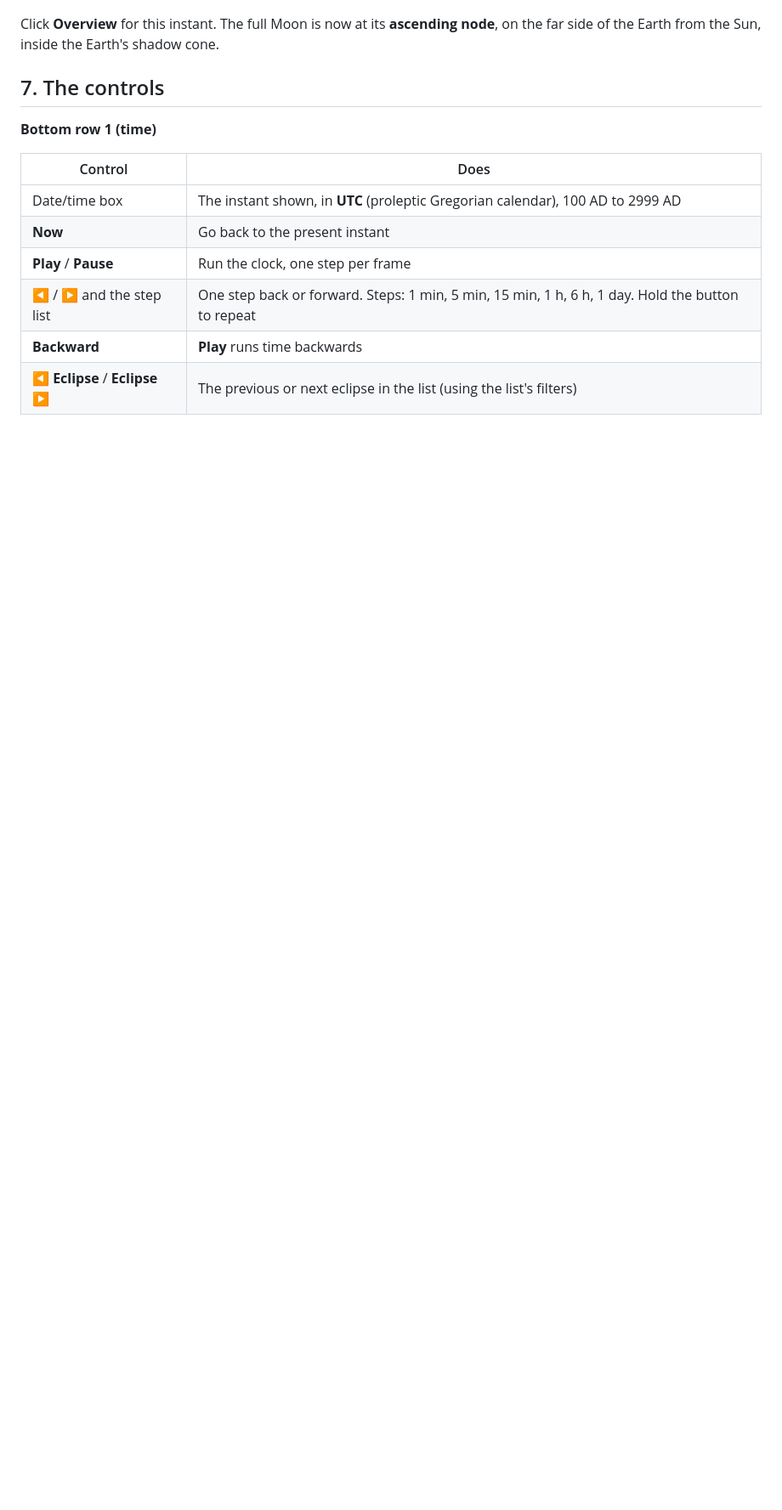
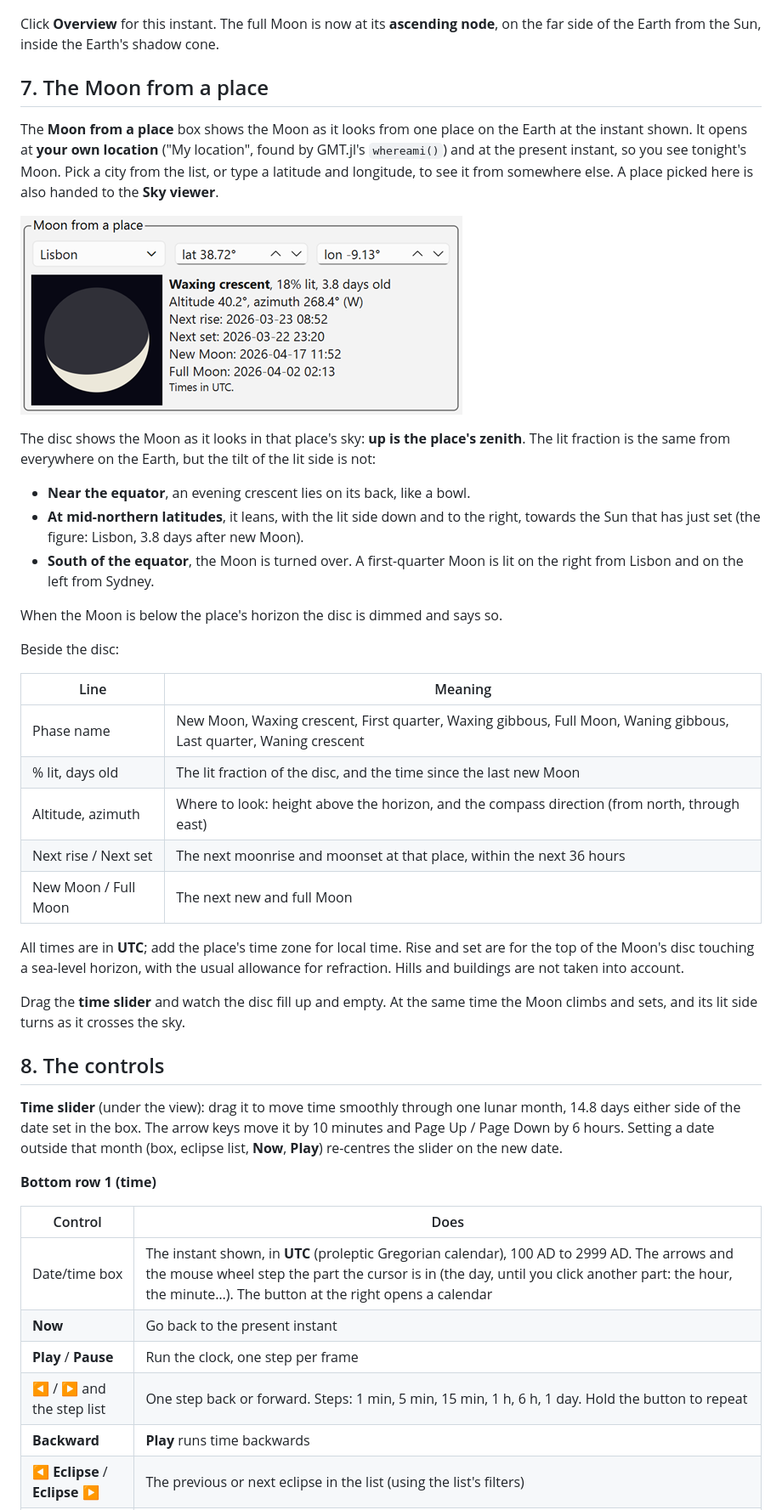
Before and after one commit to GenericMappingTools/InteractiveGMT, a Markdown page: docs/src/82-earth-moon.md, the part around one of its changes. Shown at 85% size. Rendered like a GitHub page; pictures changed too: docs/src/assets/em_moon_place.png (added); blank space fills up the shorter version.

```diff
--- a/docs/src/82-earth-moon.md
+++ b/docs/src/82-earth-moon.md
@@ -132,13 +149,55 @@ east.
 Click **Overview** for this instant. The full Moon is now at its **ascending node**, on the far side
 of the Earth from the Sun, inside the Earth's shadow cone.
 
-## 7. The controls
+## 7. The Moon from a place
+
+The **Moon from a place** box shows the Moon as it looks from one place on the Earth at the instant
+shown. It opens at **your own location** ("My location", found by GMT.jl's `whereami()`) and
+at the present instant, so you see tonight's Moon. Pick a city from the list, or type a latitude and
+longitude, to see it from somewhere else. A place picked here is also handed to the **Sky viewer**.
+
+![The Moon from Lisbon, 2026-03-22 19:30 UTC](assets/em_moon_place.png)
+
+The disc shows the Moon as it looks in that place's sky: **up is the place's zenith**. The lit fraction
+is the same from everywhere on the Earth, but the tilt of the lit side is not:
+
+- **Near the equator**, an evening crescent lies on its back, like a bowl.
+- **At mid-northern latitudes**, it leans, with the lit side down and to the right, towards the Sun
+  that has just set (the figure: Lisbon, 3.8 days after new Moon).
+- **South of the equator**, the Moon is turned over. A first-quarter Moon is lit on the right from
+  Lisbon and on the left from Sydney.
+
+When the Moon is below the place's horizon the disc is dimmed and says so.
+
+Beside the disc:
+
+| Line | Meaning |
+|---|---|
+| Phase name | New Moon, Waxing crescent, First quarter, Waxing gibbous, Full Moon, Waning gibbous, Last quarter, Waning crescent |
+| % lit, days old | The lit fraction of the disc, and the time since the last new Moon |
+| Altitude, azimuth | Where to look: height above the horizon, and the compass direction (from north, through east) |
+| Next rise / Next set | The next moonrise and moonset at that place, within the next 36 hours |
+| New Moon / Full Moon | The next new and full Moon |
+
+All times are in **UTC**; add the place's time zone for local time. Rise and set are for the top of
+the Moon's disc touching a sea-level horizon, with the usual allowance for refraction. Hills and
+buildings are not taken into account.
+
+Drag the **time slider** and watch the disc fill up and empty. At the same time the Moon climbs and
+sets, and its lit side turns as it crosses the sky.
+
+## 8. The controls
+
+**Time slider** (under the view): drag it to move time smoothly through one lunar month, 14.8 days
+either side of the date set in the box. The arrow keys move it by 10 minutes and Page Up / Page Down
+by 6 hours. Setting a date outside that month (box, eclipse list, **Now**, **Play**) re-centres the
+slider on the new date.
 
 **Bottom row 1 (time)**
 
 | Control | Does |
 |---|---|
-| Date/time box | The instant shown, in **UTC** (proleptic Gregorian calendar), 100 AD to 2999 AD |
+| Date/time box | The instant shown, in **UTC** (proleptic Gregorian calendar), 100 AD to 2999 AD. The arrows and the mouse wheel step the part the cursor is in (the day, until you click another part: the hour, the minute…). The button at the right opens a calendar |
 | **Now** | Go back to the present instant |
 | **Play** / **Pause** | Run the clock, one step per frame |
 | ◀ / ▶ and the step list | One step back or forward. Steps: 1 min, 5 min, 15 min, 1 h, 6 h, 1 day. Hold the button to repeat |
```
Also changed, not shown: other parts of docs/src/82-earth-moon.md (+47 -21 lines), docs/src/assets/em_solar.png, 8 other files.
